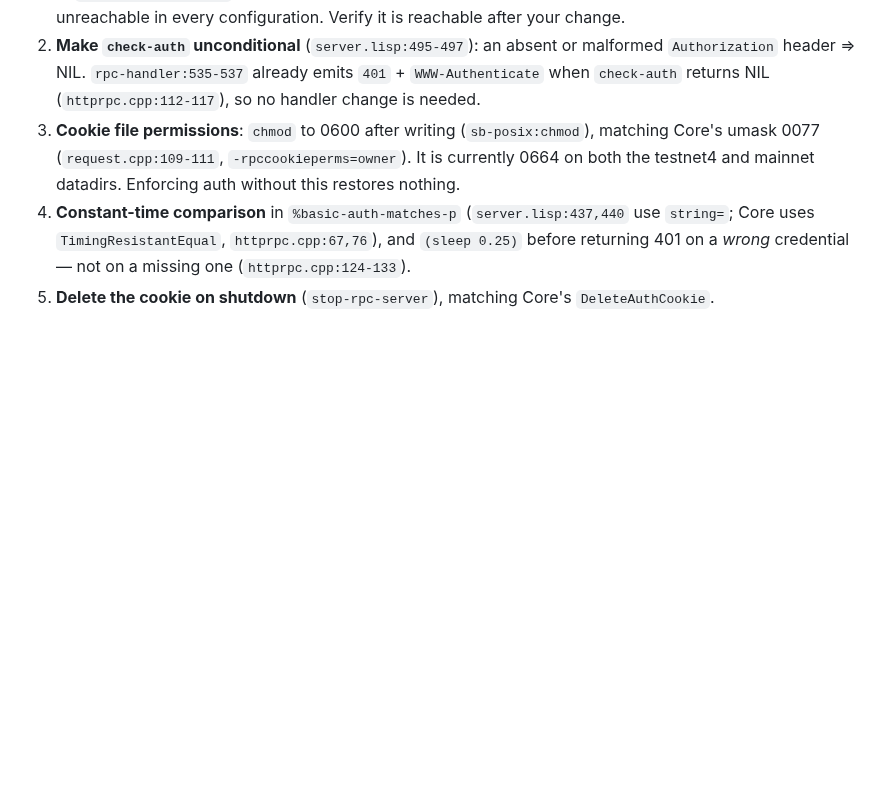
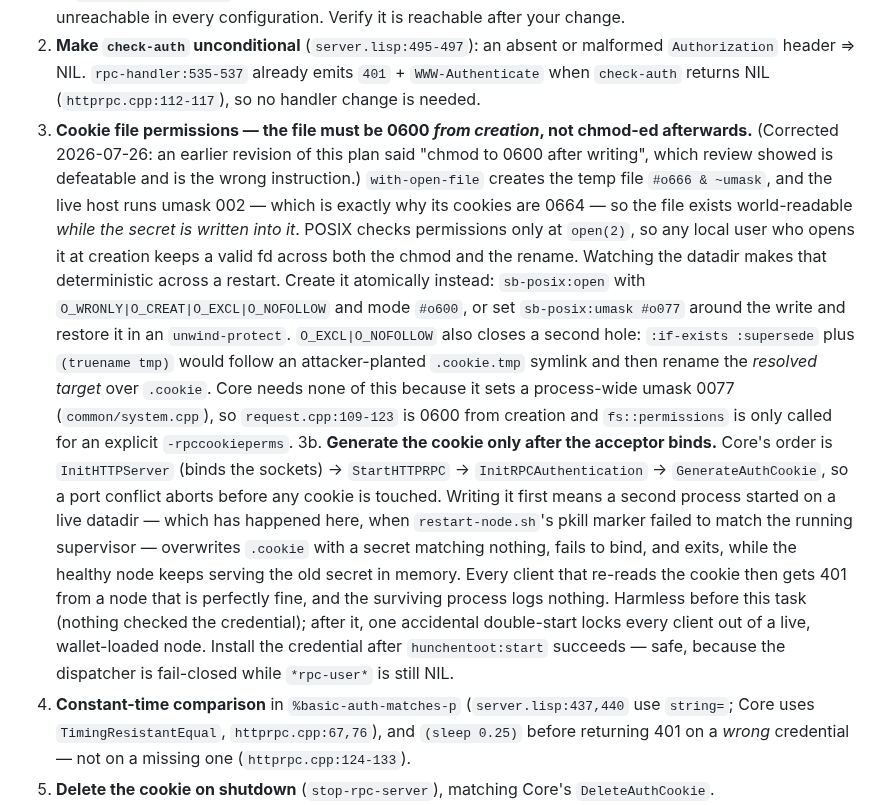
Before and after one commit to samdefmacro/bitcoin-lisp, a Markdown page: docs/gap-analysis-8-plan.md, the part around the change. GitHub-like rendering; blank space fills up the shorter version.

Commit message:
Docs: correct the RPC cookie instruction in the GA8 plan
Adversarial review of the implementation caught a defect in the plan itself:
it specified chmod-to-0600 after writing the cookie. with-open-file creates
the file 0666 & ~umask, and the live host runs umask 002 — which is why its
cookies are 0664 — so the file is world-readable while the secret is written
into it, and POSIX checks permissions only at open(2). A local user who opens
it at creation keeps a valid fd across both the chmod and the rename.

Now specifies atomic 0600 creation (O_EXCL|O_NOFOLLOW, or umask around the
write), which also closes a symlink vector the supersede+truename pattern left
open. Adds the ordering rule the plan omitted: generate the cookie only after
the acceptor binds, matching Core, so a failed double-start cannot clobber a
live node's credential.

```diff
--- a/docs/gap-analysis-8-plan.md
+++ b/docs/gap-analysis-8-plan.md
@@ -259,10 +259,36 @@ but treat it as a behaviour change with a blast radius, not a typo:
    malformed `Authorization` header ⇒ NIL. `rpc-handler:535-537` already emits
    `401` + `WWW-Authenticate` when `check-auth` returns NIL
    (`httprpc.cpp:112-117`), so no handler change is needed.
-3. **Cookie file permissions**: `chmod` to 0600 after writing (`sb-posix:chmod`),
-   matching Core's umask 0077 (`request.cpp:109-111`, `-rpccookieperms=owner`).
-   It is currently 0664 on both the testnet4 and mainnet datadirs. Enforcing auth
-   without this restores nothing.
+3. **Cookie file permissions — the file must be 0600 *from creation*, not
+   chmod-ed afterwards.** (Corrected 2026-07-26: an earlier revision of this plan
+   said "chmod to 0600 after writing", which review showed is defeatable and is
+   the wrong instruction.) `with-open-file` creates the temp file `#o666 & ~umask`,
+   and the live host runs umask 002 — which is exactly why its cookies are 0664 —
+   so the file exists world-readable *while the secret is written into it*. POSIX
+   checks permissions only at `open(2)`, so any local user who opens it at
+   creation keeps a valid fd across both the chmod and the rename. Watching the
+   datadir makes that deterministic across a restart. Create it atomically
+   instead: `sb-posix:open` with `O_WRONLY|O_CREAT|O_EXCL|O_NOFOLLOW` and mode
+   `#o600`, or set `sb-posix:umask #o077` around the write and restore it in an
+   `unwind-protect`. `O_EXCL|O_NOFOLLOW` also closes a second hole:
+   `:if-exists :supersede` plus `(truename tmp)` would follow an attacker-planted
+   `.cookie.tmp` symlink and then rename the *resolved target* over `.cookie`.
+   Core needs none of this because it sets a process-wide umask 0077
+   (`common/system.cpp`), so `request.cpp:109-123` is 0600 from creation and
+   `fs::permissions` is only called for an explicit `-rpccookieperms`.
+3b. **Generate the cookie only after the acceptor binds.** Core's order is
+   `InitHTTPServer` (binds the sockets) → `StartHTTPRPC` →
+   `InitRPCAuthentication` → `GenerateAuthCookie`, so a port conflict aborts
+   before any cookie is touched. Writing it first means a second process started
+   on a live datadir — which has happened here, when `restart-node.sh`'s pkill
+   marker failed to match the running supervisor — overwrites `.cookie` with a
+   secret matching nothing, fails to bind, and exits, while the healthy node
+   keeps serving the old secret in memory. Every client that re-reads the cookie
+   then gets 401 from a node that is perfectly fine, and the surviving process
+   logs nothing. Harmless before this task (nothing checked the credential);
+   after it, one accidental double-start locks every client out of a live,
+   wallet-loaded node. Install the credential after `hunchentoot:start` succeeds
+   — safe, because the dispatcher is fail-closed while `*rpc-user*` is still NIL.
 4. **Constant-time comparison** in `%basic-auth-matches-p` (`server.lisp:437,440`
    use `string=`; Core uses `TimingResistantEqual`, `httprpc.cpp:67,76`), and
    `(sleep 0.25)` before returning 401 on a *wrong* credential — not on a missing
```
